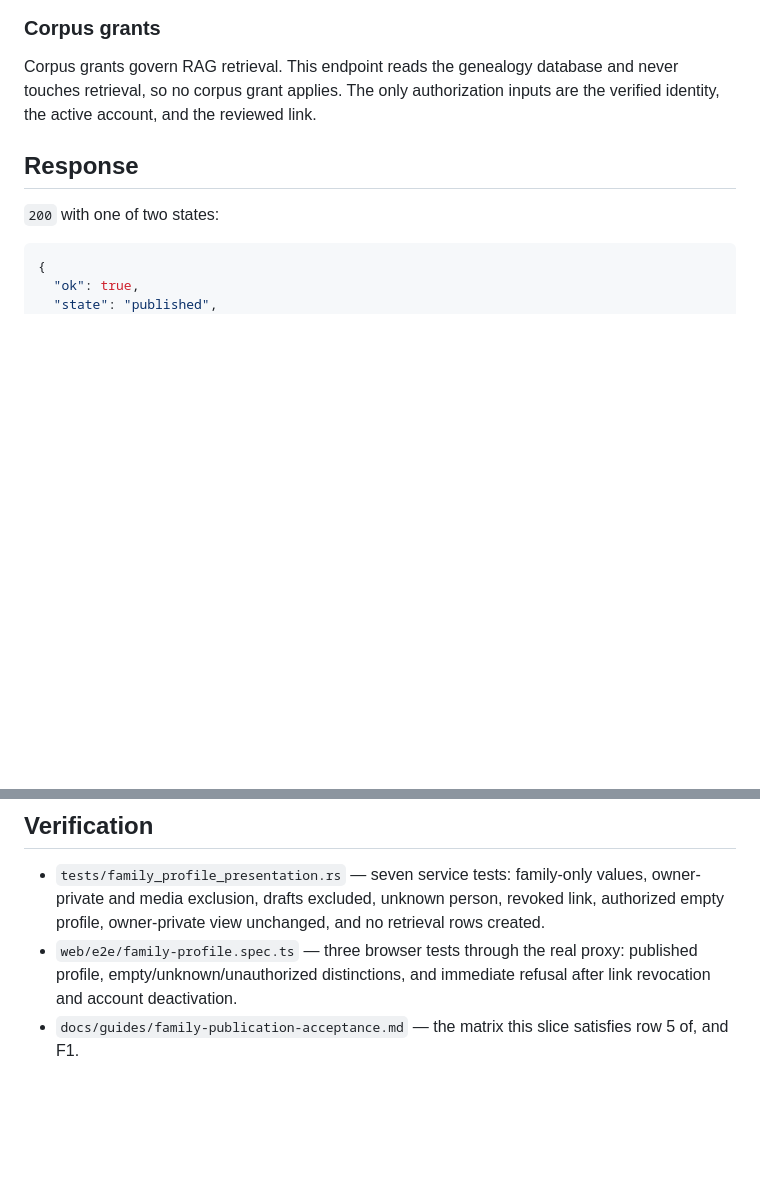
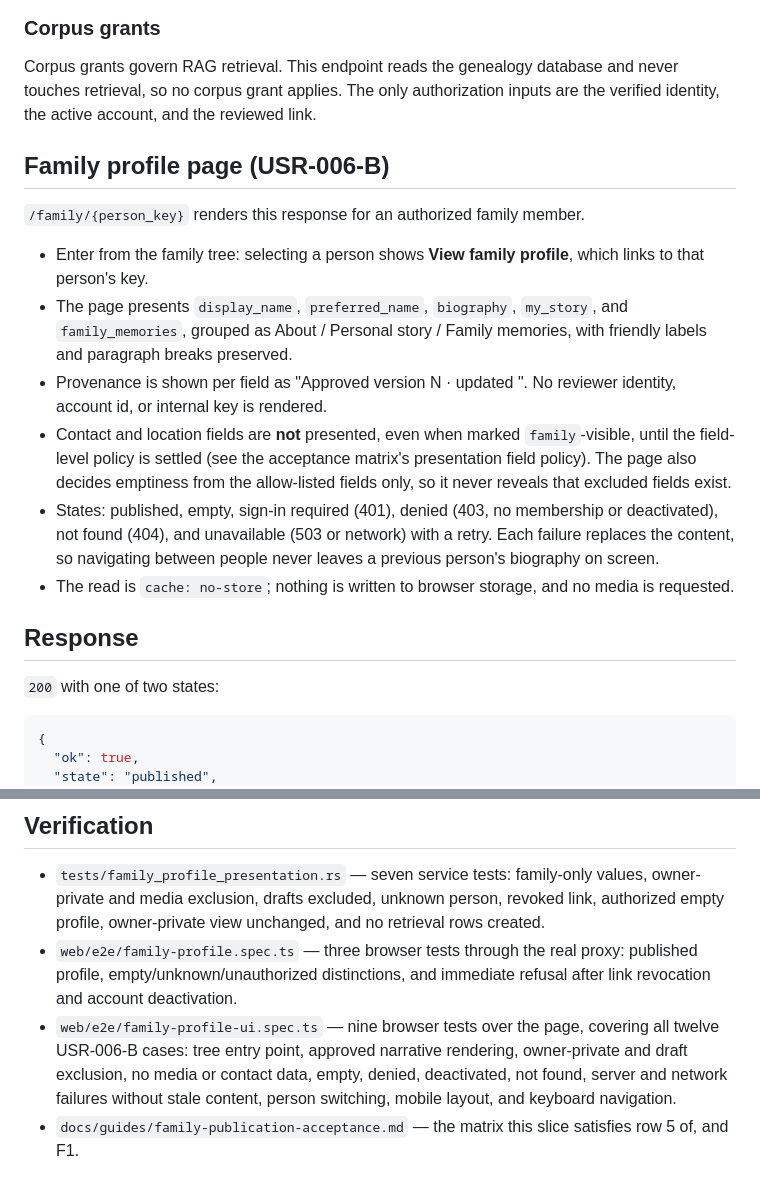
Before and after one commit to imhttran/tran, a Markdown page: docs/guides/family-profile-presentation.md, 2 parts joined by grey strips. GitHub-like rendering; blank space fills up the shorter version.

```diff
--- a/docs/guides/family-profile-presentation.md
+++ b/docs/guides/family-profile-presentation.md
@@ -35,6 +35,28 @@ scoping would extend this rule, not replace it.
 Corpus grants govern RAG retrieval. This endpoint reads the genealogy database
 and never touches retrieval, so no corpus grant applies. The only authorization
 inputs are the verified identity, the active account, and the reviewed link.
+
+## Family profile page (USR-006-B)
+
+`/family/{person_key}` renders this response for an authorized family member.
+
+- Enter from the family tree: selecting a person shows **View family profile**,
+  which links to that person's key.
+- The page presents `display_name`, `preferred_name`, `biography`, `my_story`,
+  and `family_memories`, grouped as About / Personal story / Family memories,
+  with friendly labels and paragraph breaks preserved.
+- Provenance is shown per field as "Approved version N · updated <date>". No
+  reviewer identity, account id, or internal key is rendered.
+- Contact and location fields are **not** presented, even when marked
+  `family`-visible, until the field-level policy is settled (see the acceptance
+  matrix's presentation field policy). The page also decides emptiness from the
+  allow-listed fields only, so it never reveals that excluded fields exist.
+- States: published, empty, sign-in required (401), denied (403, no membership
+  or deactivated), not found (404), and unavailable (503 or network) with a
+  retry. Each failure replaces the content, so navigating between people never
+  leaves a previous person's biography on screen.
+- The read is `cache: no-store`; nothing is written to browser storage, and no
+  media is requested.
 
 ## Response
 
@@ -112,5 +134,10 @@ Always, without exception:
 - `web/e2e/family-profile.spec.ts` — three browser tests through the real proxy:
   published profile, empty/unknown/unauthorized distinctions, and immediate
   refusal after link revocation and account deactivation.
+- `web/e2e/family-profile-ui.spec.ts` — nine browser tests over the page,
+  covering all twelve USR-006-B cases: tree entry point, approved narrative
+  rendering, owner-private and draft exclusion, no media or contact data, empty,
+  denied, deactivated, not found, server and network failures without stale
+  content, person switching, mobile layout, and keyboard navigation.
 - `docs/guides/family-publication-acceptance.md` — the matrix this slice
   satisfies row 5 of, and F1.
```
Also changed, not shown: docs/guides/family-publication-acceptance.md (+21 -5 lines).
